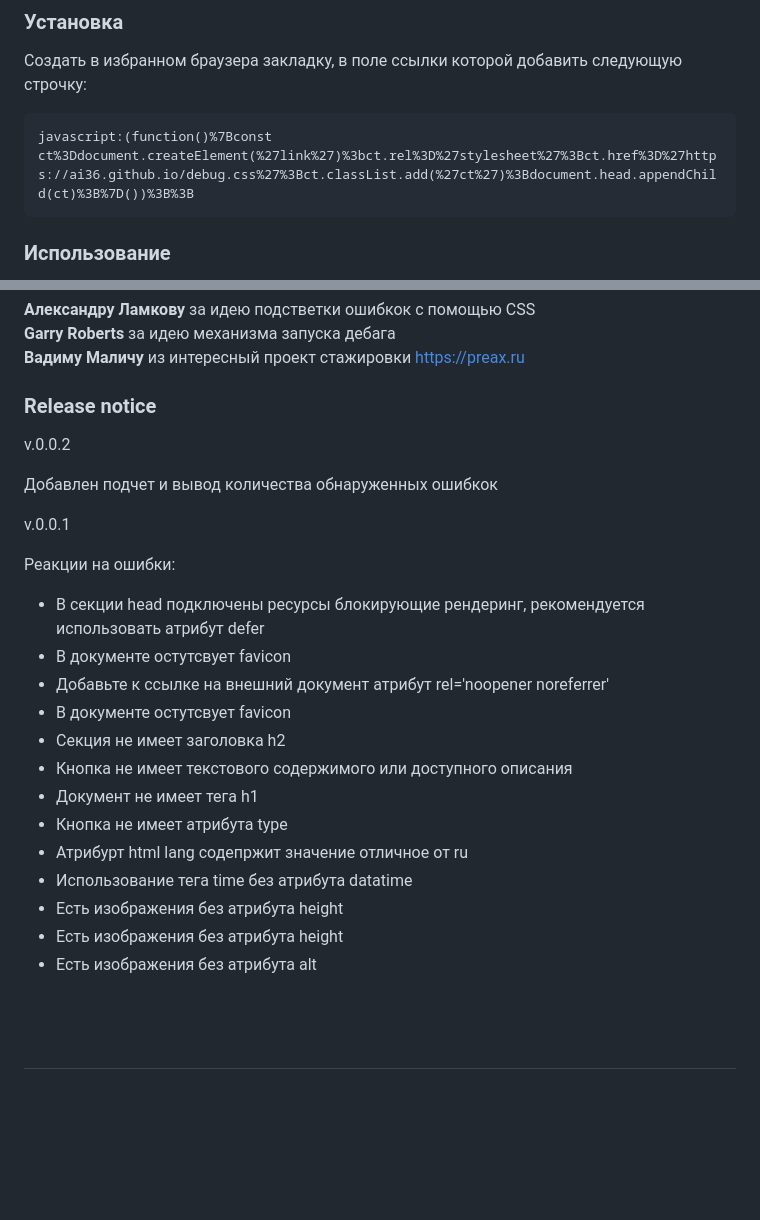
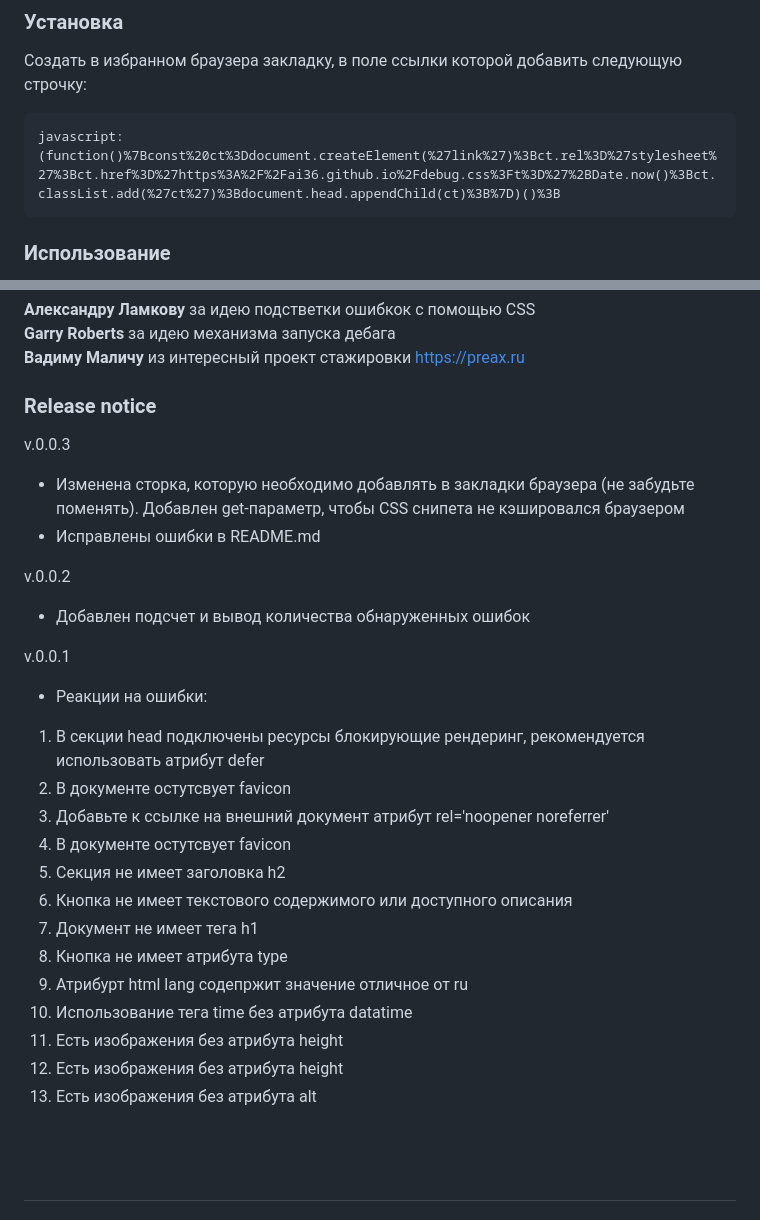
Before and after one commit to ai36/ai36.github.io, a Markdown page: README.md, 2 parts joined by grey strips. Rendered like a GitHub page; blank space fills up the shorter version.

Commit message:
Added get-param as timestamp to the code string in browser favorites

````diff
--- a/README.md
+++ b/README.md
@@ -10,7 +10,7 @@
 Создать в избранном браузера закладку, в поле ссылки которой добавить следующую строчку:
 
 ```
-javascript:(function()%7Bconst ct%3Ddocument.createElement(%27link%27)%3bct.rel%3D%27stylesheet%27%3Bct.href%3D%27https://ai36.github.io/debug.css%27%3Bct.classList.add(%27ct%27)%3Bdocument.head.appendChild(ct)%3B%7D())%3B%3B
+javascript:(function()%7Bconst%20ct%3Ddocument.createElement(%27link%27)%3Bct.rel%3D%27stylesheet%27%3Bct.href%3D%27https%3A%2F%2Fai36.github.io%2Fdebug.css%3Ft%3D%27%2BDate.now()%3Bct.classList.add(%27ct%27)%3Bdocument.head.appendChild(ct)%3B%7D)()%3B
 ```
 
 ### Использование
@@ -32,26 +32,32 @@ javascript:(function()%7Bconst ct%3Ddocument.createElement(%27link%27)%3bct.rel%
 
 ### Release notice
 
+v.0.0.3
+
++ Изменена сторка, которую необходимо добавлять в закладки браузера (не забудьте поменять). Добавлен get-параметр, чтобы CSS снипета не кэшировался браузером
++ Исправлены ошибки в README.md
+
 v.0.0.2
 
-Добавлен подчет и вывод количества обнаруженных ошибкок
++ Добавлен подcчет и вывод количества обнаруженных ошибок
 
 v.0.0.1
 
-Реакции на ошибки:
-+ В секции head подключены ресурсы блокирующие рендеринг, рекомендуется использовать атрибут defer
-+ В документе остутсвует favicon
-+ Добавьте к ссылке на внешний документ атрибут rel='noopener noreferrer'
-+ В документе остутсвует favicon
-+ Секция не имеет заголовка h2
-+ Кнопка не имеет текстового содержимого или доступного описания
-+ Документ не имеет тега h1
-+ Кнопка не имеет атрибута type
-+ Атрибурт html lang содепржит значение отличное от ru
-+ Использование тега time без атрибута datatime
-+ Есть изображения без атрибута height
-+ Есть изображения без атрибута height
-+ Есть изображения без атрибута alt
++ Реакции на ошибки:
+
+1. В секции head подключены ресурсы блокирующие рендеринг, рекомендуется использовать атрибут defer
+2. В документе остутсвует favicon
+3. Добавьте к ссылке на внешний документ атрибут rel='noopener noreferrer'
+4. В документе остутсвует favicon
+5. Секция не имеет заголовка h2
+6. Кнопка не имеет текстового содержимого или доступного описания
+7. Документ не имеет тега h1
+8. Кнопка не имеет атрибута type
+9. Атрибурт html lang содепржит значение отличное от ru
+10. Использование тега time без атрибута datatime
+11. Есть изображения без атрибута height
+12. Есть изображения без атрибута height
+13. Есть изображения без атрибута alt
 
 <br><br>
 ---
````
